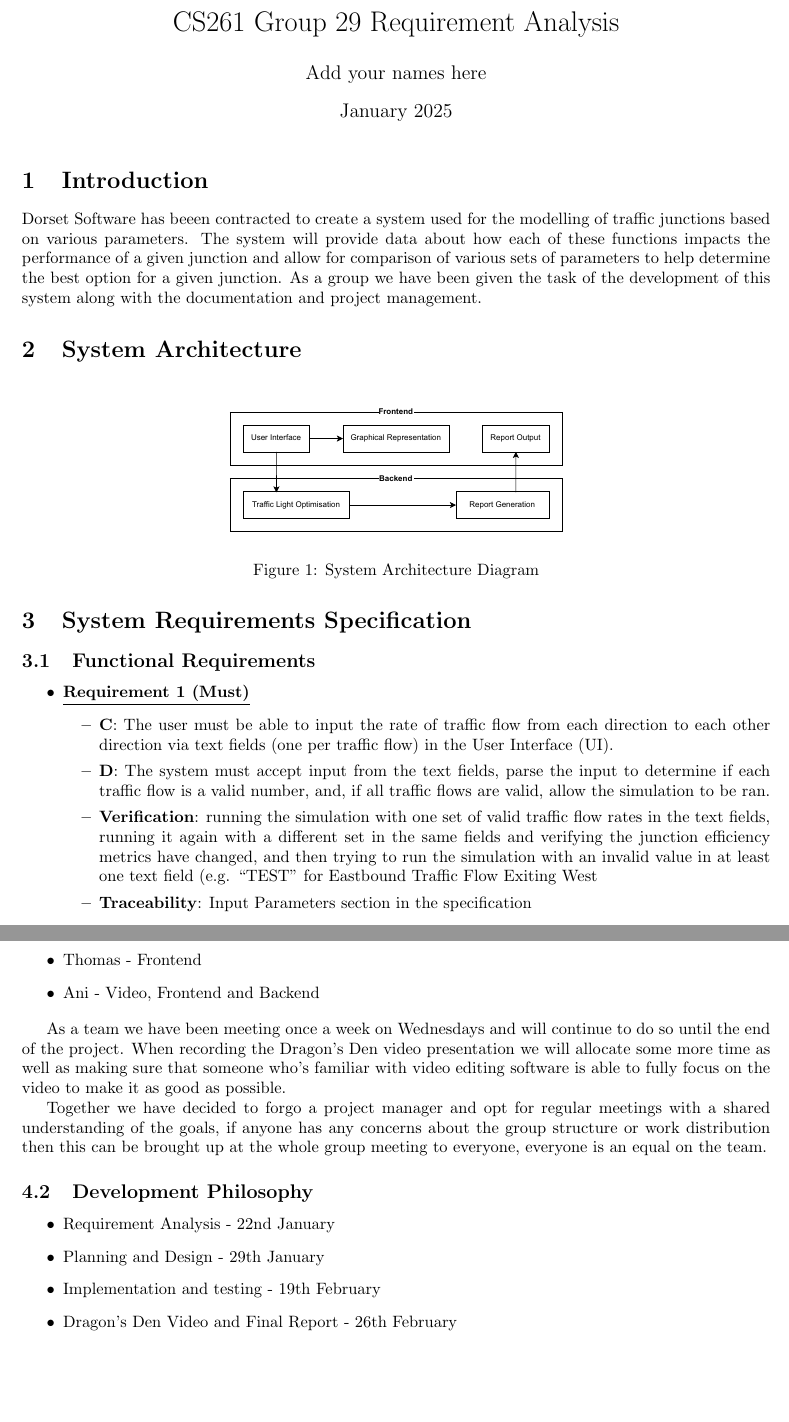
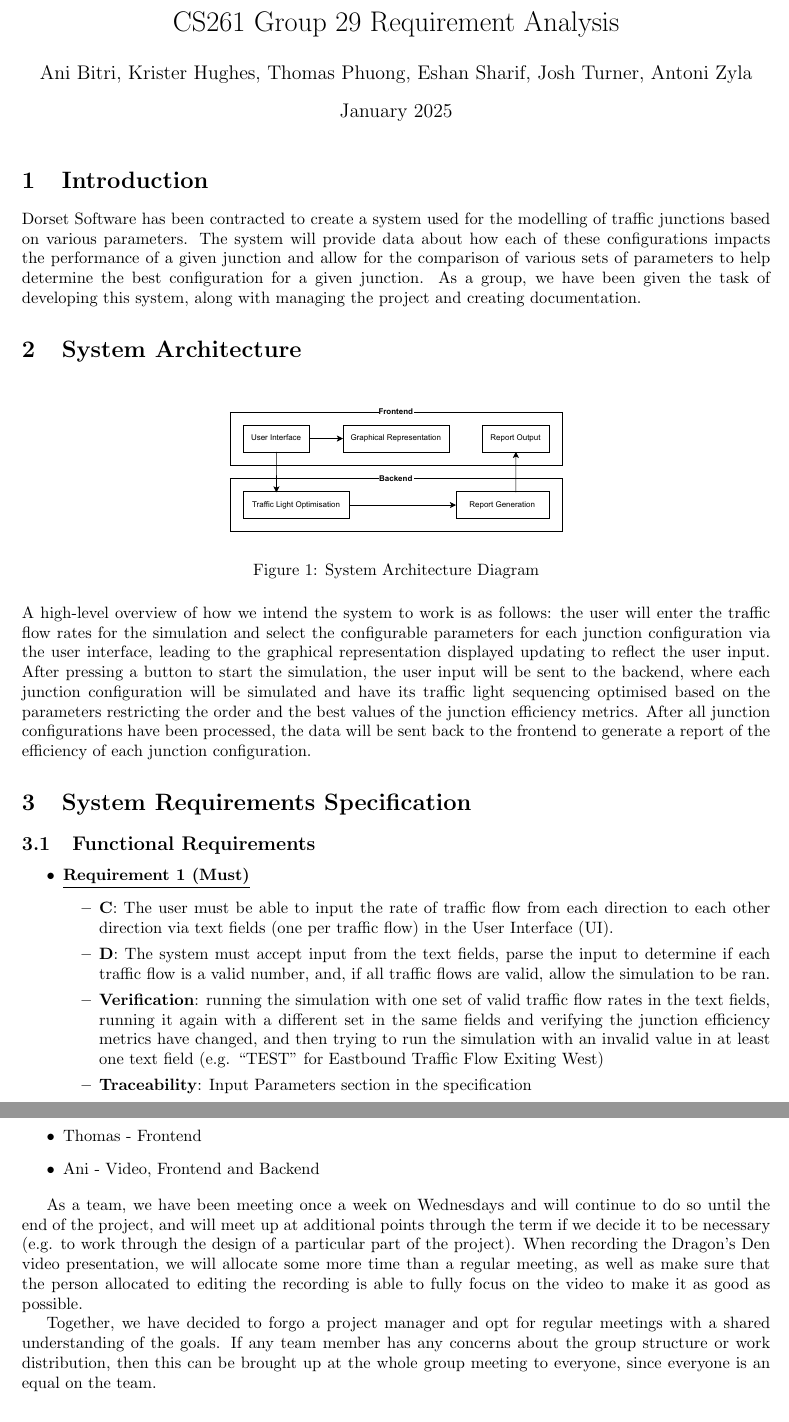
Before and after one commit to antonizyla/cs261, a LaTeX document (deliverables/requirementAnalysis/RequirementAnalysis.tex): two parts of pages 1 and 4 of 4, joined at a grey line, cut so that both start at the same text, the shorter picture padded with empty space. Compiled offline with pdfLaTeX.

Commit message:
Updated RequirementAnalysis.tex, close to completion

```diff
--- a/deliverables/requirementAnalysis/RequirementAnalysis.tex
+++ b/deliverables/requirementAnalysis/RequirementAnalysis.tex
@@ -6,12 +6,12 @@
 \usepackage{graphicx}
 \usepackage{float}
 
-% allow for table of contents to have clickabel links
+% allow for table of contents to have clickable links
 \usepackage{hyperref}
 
 % editable bits
 \title{CS261 Group 29 Requirement Analysis}
-\author{Add your names here}
+\author{Ani Bitri, Krister Hughes, Thomas Phuong, Eshan Sharif, Josh Turner, Antoni Zyla}
 \date{January 2025}
 \fancyfoot[L]{Requirement Analysis}
 \fancyfoot[R]{\thepage}
@@ -24,13 +24,13 @@
 
 \section{Introduction}
 % Justifies the need for the system and outlines what it will do.
-Dorset Software has beeen contracted to create a system used for the modelling
+Dorset Software has been contracted to create a system used for the modelling
 of traffic junctions based on various parameters. The system will provide
-data about how each of these functions impacts the performance of a given
-junction and allow for comparison of various sets of parameters to help
-determine the best option for a given junction. As a group we have been given
-the task of the development of this system along with the documentation and
-project management.
+data about how each of these configurations impacts the performance of a given
+junction and allow for the comparison of various sets of parameters to help
+determine the best configuration for a given junction. As a group, we have been
+given the task of developing this system, along with managing the project and
+creating documentation.
 
 \section{System Architecture}
 % Presents a high-level overview of the system, showing distribution of functions across system modules.
@@ -41,6 +41,15 @@ project management.
     \caption{System Architecture Diagram}
     \label{system architecture}
 \end{figure}
+A high-level overview of how we intend the system to work is as follows: the user will
+enter the traffic flow rates for the simulation and select the configurable parameters
+for each junction configuration via the user interface, leading to the graphical
+representation displayed updating to reflect the user input. After pressing a button to
+start the simulation, the user input will be sent to the backend, where each junction
+configuration will be simulated and have its traffic light sequencing optimised based on
+the parameters restricting the order and the best values of the junction efficiency metrics.
+After all junction configurations have been processed, the data will be sent back to the
+frontend to generate a report of the efficiency of each junction configuration.
 
 \section{System Requirements Specification}
 % Describes functional and non-functional requirements.
@@ -244,32 +253,18 @@ Our team is comprised of the following members:
   \item Krister - Backend
   \item Josh - Frontend and Backend
   \item Antoni - Backend
-  \item Eshan -  Frontend
+  \item Eshan - Frontend
   \item Thomas - Frontend
   \item Ani - Video, Frontend and Backend
 \end{itemize}
 
-As a team we have been meeting once a week on Wednesdays and will continue to do
-so until the end of the project. When recording the Dragon's Den video presentation
-we will allocate some more time as well as making sure that someone who's familiar
-with video editing software is able to fully focus on the video to make it as good
-as possible.
+As a team, we have been meeting once a week on Wednesdays and will continue to do
+so until the end of the project, and will meet up at additional points through the term if we decide it to be necessary (e.g. to work through the design of a particular part of the project). When recording the Dragon's
+Den video presentation, we will allocate some more time than a regular meeting, as well as make sure that
+the person allocated to editing the recording is able to fully focus on the video to make it as good as possible.
 
-Together we have decided to forgo a project manager and opt for regular meetings
-with a shared understanding of the goals, if anyone has any concerns about the group
-structure or work distribution then this can be brought up at the whole group meeting
-to everyone, everyone is an equal on the team.
-
-\subsection{Development Philosophy}
-%should be in the design  as part of software development methodology
-\begin{itemize}
-  \item Requirement Analysis
-        - 22nd January
-  \item Planning and Design
-        - 29th January
-  \item Implementation and testing
-        - 19th February
-  \item Dragon's Den Video and Final Report
-        - 26th February
-\end{itemize}
+Together, we have decided to forgo a project manager and opt for regular meetings
+with a shared understanding of the goals. If any team member has any concerns about the group
+structure or work distribution, then this can be brought up at the whole group meeting
+to everyone, since everyone is an equal on the team.
 \end{document}
```
Also changed, not shown: deliverables/requirementAnalysis/RequirementAnalysis.tex (22 more changed lines).
